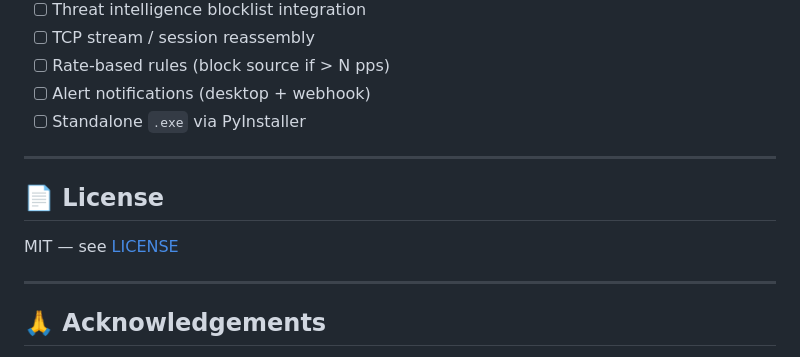
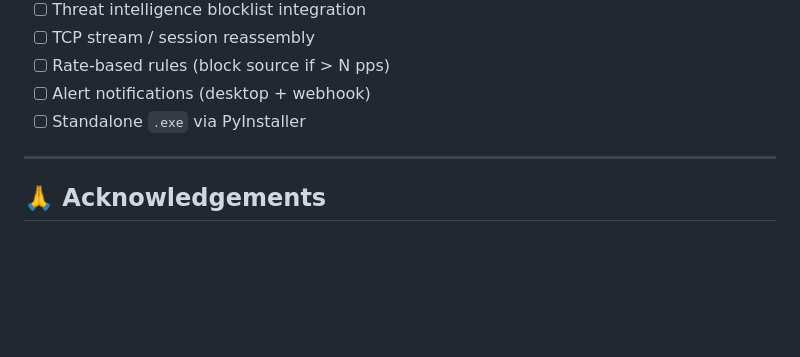
Before and after one commit to deepak-kiran/net-gaurd, a Markdown page: README.md, the part around one of its changes. GitHub-like rendering; blank space fills up the shorter version.

Commit message:
Remove license section from README
Removed license section from README.md.

```diff
--- a/README.md
+++ b/README.md
@@ -393,12 +392,6 @@ code NetGuard.code-workspace
 
 ---
 
-## 📄 License
-
-MIT — see [LICENSE](LICENSE)
-
----
-
 ## 🙏 Acknowledgements
 
 - [Scapy](https://scapy.net/) — Packet capture and protocol dissection
```
Also changed, not shown: other parts of README.md (+0 -1 lines).
